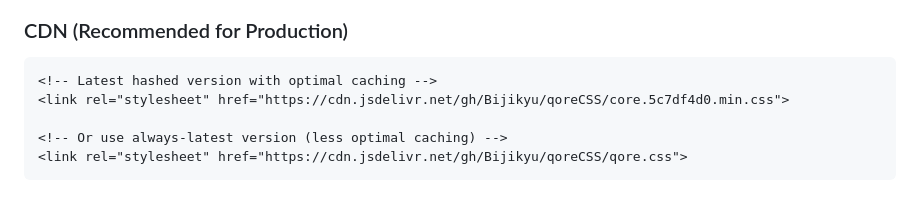
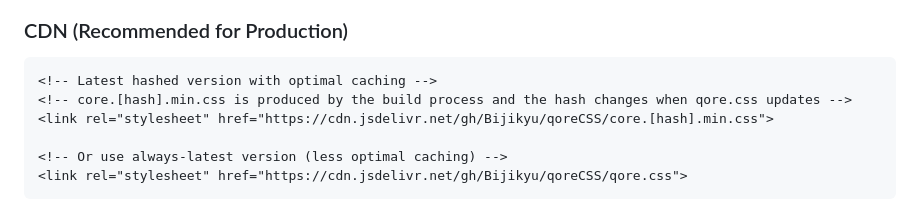
Before and after one commit to Bijikyu/coreCSS, a Markdown page: README.md, the part around the change. GitHub-like rendering.

Commit message:
docs: use hash placeholder in CDN example

````diff
--- a/README.md
+++ b/README.md
@@ -32,7 +32,8 @@ A comprehensive, modern CSS framework engineered for rapid web development with
 ### CDN (Recommended for Production)
 ```html
 <!-- Latest hashed version with optimal caching -->
-<link rel="stylesheet" href="https://cdn.jsdelivr.net/gh/Bijikyu/qoreCSS/core.5c7df4d0.min.css">
+<!-- core.[hash].min.css is produced by the build process and the hash changes when qore.css updates -->
+<link rel="stylesheet" href="https://cdn.jsdelivr.net/gh/Bijikyu/qoreCSS/core.[hash].min.css">
 
 <!-- Or use always-latest version (less optimal caching) -->
 <link rel="stylesheet" href="https://cdn.jsdelivr.net/gh/Bijikyu/qoreCSS/qore.css">
````
